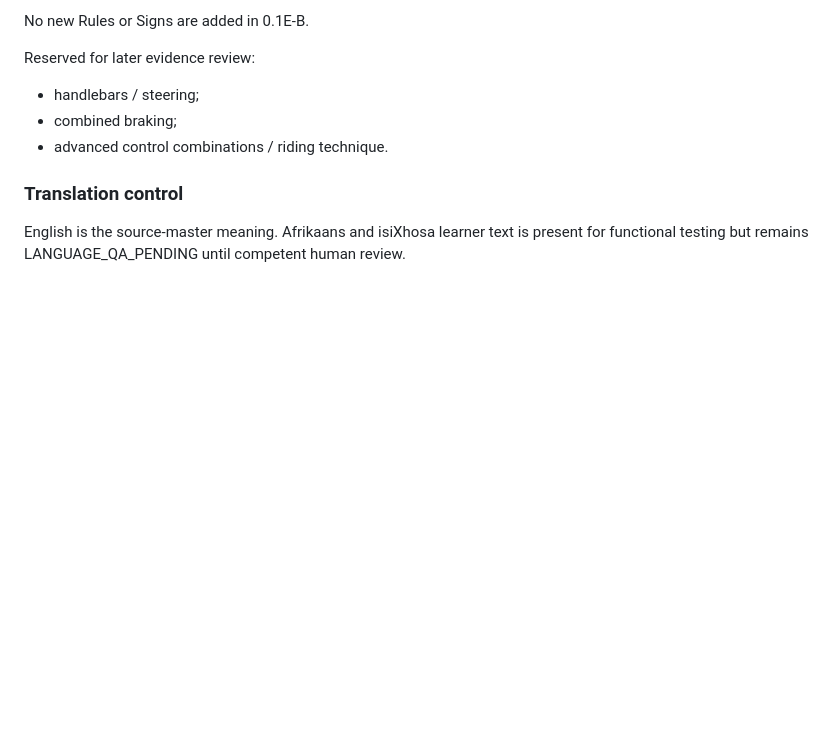
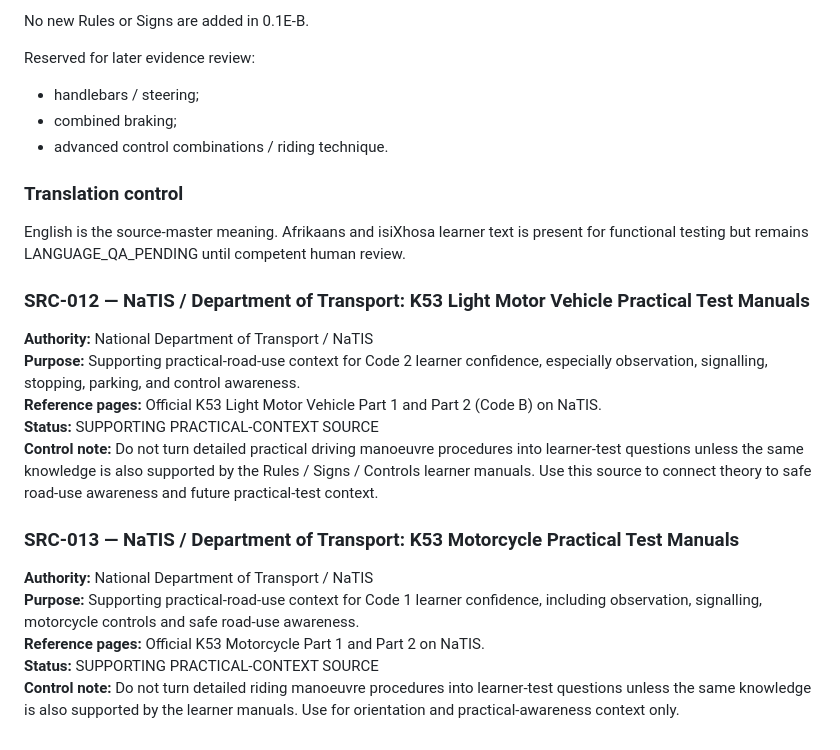
Before and after one commit to marcdiedricks/mzansi-learner-driver, a Markdown page: 02_BUILD_0.1C_SOURCE_REGISTER.md, the part around the change. GitHub-like rendering; blank space fills up the shorter version.

Commit message:
Add official K53 practical-context sources

```diff
--- a/02_BUILD_0.1C_SOURCE_REGISTER.md
+++ b/02_BUILD_0.1C_SOURCE_REGISTER.md
@@ -317,3 +317,18 @@ Reserved for later evidence review:
 ### Translation control
 English is the source-master meaning.
 Afrikaans and isiXhosa learner text is present for functional testing but remains LANGUAGE_QA_PENDING until competent human review.
+
+
+### SRC-012 — NaTIS / Department of Transport: K53 Light Motor Vehicle Practical Test Manuals
+**Authority:** National Department of Transport / NaTIS
+**Purpose:** Supporting practical-road-use context for Code 2 learner confidence, especially observation, signalling, stopping, parking, and control awareness.
+**Reference pages:** Official K53 Light Motor Vehicle Part 1 and Part 2 (Code B) on NaTIS.
+**Status:** SUPPORTING PRACTICAL-CONTEXT SOURCE
+**Control note:** Do not turn detailed practical driving manoeuvre procedures into learner-test questions unless the same knowledge is also supported by the Rules / Signs / Controls learner manuals. Use this source to connect theory to safe road-use awareness and future practical-test context.
+
+### SRC-013 — NaTIS / Department of Transport: K53 Motorcycle Practical Test Manuals
+**Authority:** National Department of Transport / NaTIS
+**Purpose:** Supporting practical-road-use context for Code 1 learner confidence, including observation, signalling, motorcycle controls and safe road-use awareness.
+**Reference pages:** Official K53 Motorcycle Part 1 and Part 2 on NaTIS.
+**Status:** SUPPORTING PRACTICAL-CONTEXT SOURCE
+**Control note:** Do not turn detailed riding manoeuvre procedures into learner-test questions unless the same knowledge is also supported by the learner manuals. Use for orientation and practical-awareness context only.
```
